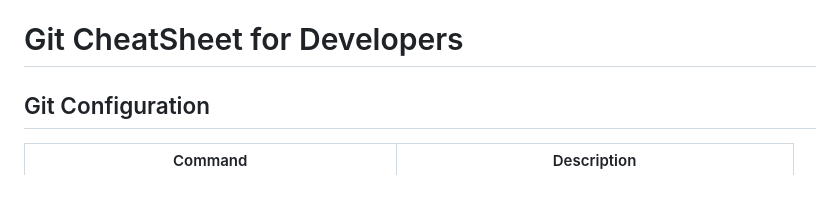
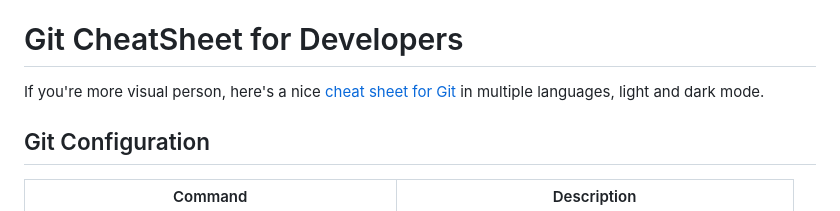
Before and after one commit to crescentpartha/CheatSheets-for-Developers, a Markdown page: CheatSheets/git-cheatsheet.md, the part around the change. Rendered like a GitHub page.

Commit message:
Update git-cheatsheet.md
Linked to a visual Git cheat sheet

```diff
--- a/CheatSheets/git-cheatsheet.md
+++ b/CheatSheets/git-cheatsheet.md
@@ -22,6 +22,8 @@ created: 2022-10-18
   - [Temporary Commits](#temporary-commits)
 
 # Git CheatSheet for Developers
+
+If you're more visual person, here's a nice [cheat sheet for Git](https://www.git-tower.com/learn/cheat-sheets/git) in multiple languages, light and dark mode.
 
 ## Git Configuration
 
```
